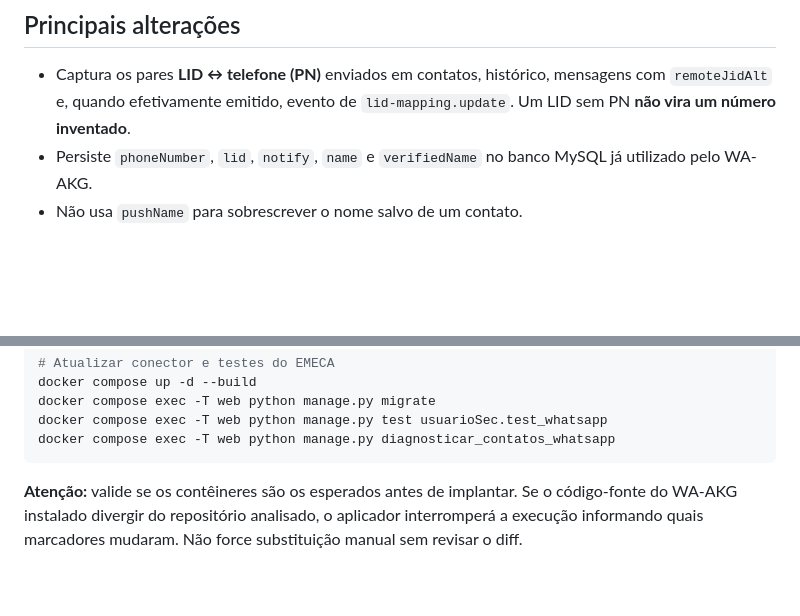
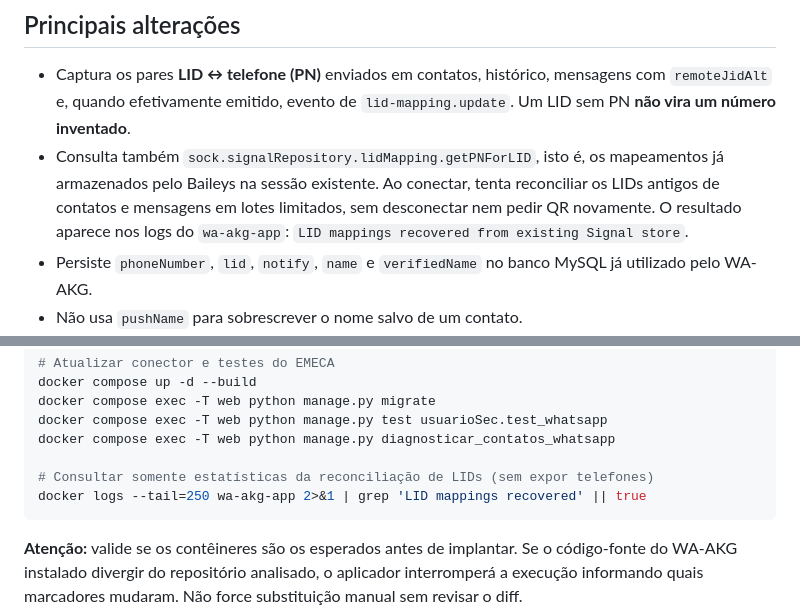
Before and after one commit to Paulo-Andre/emeca, a Markdown page: deploy/wa-akg/ATUALIZACAO_EMECA.md, 2 parts joined by grey strips. GitHub-like rendering; blank space fills up the shorter version.

Commit message:
Documentar recuperação de números LID via Signal store e conferência pelos logs

````diff
--- a/deploy/wa-akg/ATUALIZACAO_EMECA.md
+++ b/deploy/wa-akg/ATUALIZACAO_EMECA.md
@@ -9,6 +9,11 @@ não modifica as chaves e não apaga sessões/arquivos de mídia.
 - Captura os pares **LID ↔ telefone (PN)** enviados em contatos, histórico,
   mensagens com `remoteJidAlt` e, quando efetivamente emitido, evento de
   `lid-mapping.update`. Um LID sem PN **não vira um número inventado**.
+- Consulta também `sock.signalRepository.lidMapping.getPNForLID`, isto é,
+  os mapeamentos já armazenados pelo Baileys na sessão existente. Ao conectar,
+  tenta reconciliar os LIDs antigos de contatos e mensagens em lotes limitados,
+  sem desconectar nem pedir QR novamente. O resultado aparece nos logs do
+  `wa-akg-app`: `LID mappings recovered from existing Signal store`.
 - Persiste `phoneNumber`, `lid`, `notify`, `name` e `verifiedName` no banco
   MySQL já utilizado pelo WA-AKG.
 - Não usa `pushName` para sobrescrever o nome salvo de um contato.
@@ -56,6 +61,9 @@ docker compose up -d --build
 docker compose exec -T web python manage.py migrate
 docker compose exec -T web python manage.py test usuarioSec.test_whatsapp
 docker compose exec -T web python manage.py diagnosticar_contatos_whatsapp
+
+# Consultar somente estatísticas da reconciliação de LIDs (sem expor telefones)
+docker logs --tail=250 wa-akg-app 2>&1 | grep 'LID mappings recovered' || true
 ```
 
 **Atenção:** valide se os contêineres são os esperados antes de implantar. Se
````
